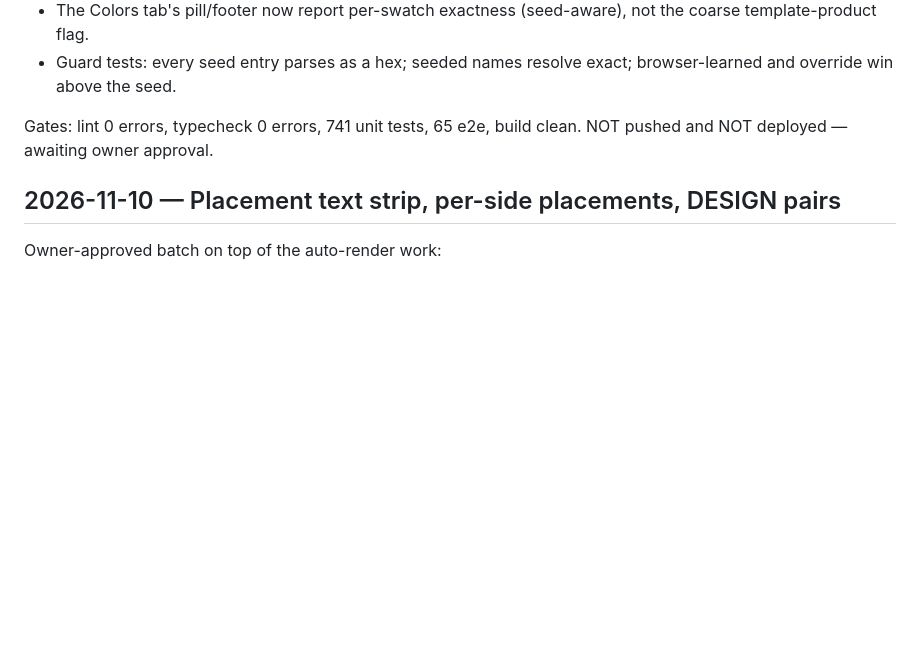
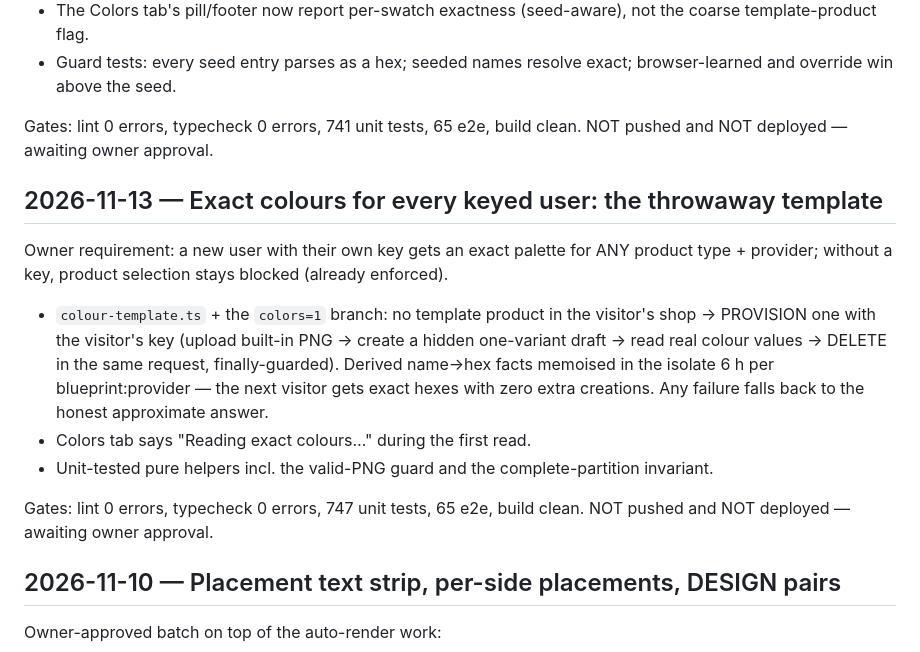
Before and after one commit to adityadino678-ai/mockup-studio-finale, a Markdown page: PROGRESS.md, the part around the change. GitHub-like rendering; blank space fills up the shorter version.

Commit message:
docs: addendum for the throwaway colour template

```diff
--- a/PROGRESS.md
+++ b/PROGRESS.md
@@ -824,6 +824,26 @@ not just users whose shop already holds a template product.
 Gates: lint 0 errors, typecheck 0 errors, 741 unit tests, 65 e2e, build
 clean. NOT pushed and NOT deployed — awaiting owner approval.
 
+## 2026-11-13 — Exact colours for every keyed user: the throwaway template
+
+Owner requirement: a new user with their own key gets an exact palette for
+ANY product type + provider; without a key, product selection stays blocked
+(already enforced).
+
+- `colour-template.ts` + the `colors=1` branch: no template product in the
+  visitor's shop → PROVISION one with the visitor's key (upload built-in
+  PNG → create a hidden one-variant draft → read real colour values →
+  DELETE in the same request, finally-guarded). Derived name→hex facts
+  memoised in the isolate 6 h per blueprint:provider — the next visitor
+  gets exact hexes with zero extra creations. Any failure falls back to the
+  honest approximate answer.
+- Colors tab says "Reading exact colours…" during the first read.
+- Unit-tested pure helpers incl. the valid-PNG guard and the
+  complete-partition invariant.
+
+Gates: lint 0 errors, typecheck 0 errors, 747 unit tests, 65 e2e, build
+clean. NOT pushed and NOT deployed — awaiting owner approval.
+
 ## 2026-11-10 — Placement text strip, per-side placements, DESIGN pairs
 
 Owner-approved batch on top of the auto-render work:
```
